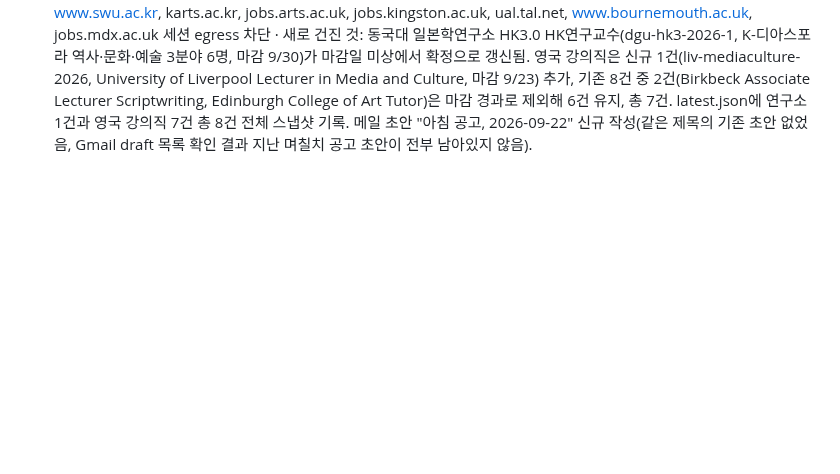
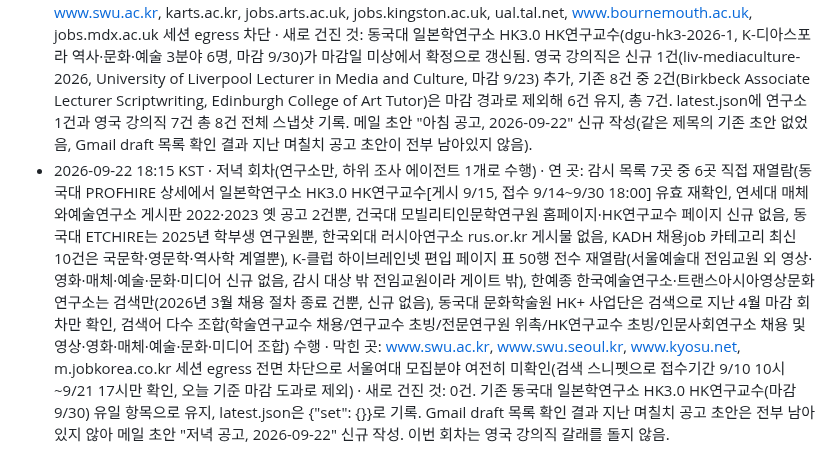
Before and after one commit to eeruwang/loggia, a Markdown page: jobs/log.md, the part around one of its changes. GitHub-like rendering; blank space fills up the shorter version.

Commit message:
jobs: 저녁 회차 로그 추가 (2026-09-22 18:15 KST, 연구소만, 신규 없음)

```diff
--- a/jobs/log.md
+++ b/jobs/log.md
@@ -5,2 +5,3 @@
 - 2026-09-21 18:05 KST · 저녁 회차(연구소만) · 연 곳: 연구소 감시 목록 7곳 중 6곳 WebFetch 직접 재열람(연세대 매체와예술연구소 2022·2023 옛 공고뿐, 건국대 모빌리티인문학연구원 총서 선정·글로벌 모빌리티 콘퍼런스 공지뿐, 동국대 PROFHIRE는 일본학연구소 HK3.0 HK연구교수 335번[게시 9/15] 재확인 외 신규 없음, 동국대 ETCHIRE는 교사채용과 2025년 학부생 연구원뿐, 한국외대 러시아연구소 채용 없음, KADH 채용 카테고리는 연세대·서울시립대·가천대·서강대 디지털역사연구소·한국학중앙연구원·인하대·이화여대뿐이라 분야 불일치로 제외), K-클럽 하이브레인넷 편입 페이지 직접 재열람(국립원예특작과학원·영남대·한밭대·경인교대 등 신규 다수이나 영상·영화·매체·예술·문화·미디어 불일치, 서울예술대 전임교원만 해당하나 감시 목록 밖 전임교원 초빙이라 게이트 밖), 한예종 한국예술연구소·트랜스아시아영상문화연구소는 검색만(3월 면접일정 공고뿐, 신규 없음), 서울여대는 www.swu.ac.kr 접속 차단으로 검색으로만 재확인(접수기간 9/10 10시~9/21 17시 그대로), 검색어 다수 조합(학술연구교수 채용/연구교수 초빙/전문연구원 위촉/HK연구교수 초빙/인문사회연구소 채용 및 영상·영화·매체·예술·문화·미디어 조합) 수행 · 막힌 곳: www.swu.ac.kr, karts.ac.kr 세션 egress 전면 차단 · 새로 건진 것: 0건. 기존 동국대 일본학연구소 HK연구교수(마감일 미상)만 유지, 서울여대 2027학년도 1학기 교수초빙은 접수마감 9/21 17시가 지나 이번 회차부터 제외. latest.json은 {"set": {}}로 기록. 메일 초안 "저녁 공고, 2026-09-21" 신규 작성(같은 제목의 기존 초안 없었음). 이번 회차는 영국 강의직 갈래를 돌지 않음.
 - 2026-09-22 03:05 KST · 아침 회차(정규 예정 시각 09:00에서 벗어나 이 시각에 실행됨, 두 갈래 모두 돎, 2개 하위 조사 에이전트로 병렬 수행) · 연 곳: 연구소 감시 목록 7곳 중 6곳 직접 재열람(연세대 매체와예술연구소 옛 공고뿐, 건국대 모빌리티인문학연구원 공고 없음, 동국대 PROFHIRE에서 일본학연구소 HK3.0 HK연구교수 상세 페이지를 원문 HTML에서 링크를 추출해 직접 확인, ETCHIRE는 무관한 채용뿐, 한국외대 러시아연구소 채용 없음, KADH는 전부 마감 경과 또는 분야 불일치), 경북대·조선대·전북대·전남대 학술연구교수 공고를 검색으로 찾아 원문 대조했으나 전부 마감 경과, 서강대 디지털역사연구소는 원문(sgdh.sogang.ac.kr) 대조 결과 9/14 마감으로 검색 스니펫의 날짜 오류를 정정, K-클럽 하이브레인넷 편입 페이지 최근 50건 직접 재열람(신규 없음), 한예종은 karts.ac.kr 완전 차단으로 검색만 수행했고 출처 불명 공고는 채택하지 않음, 서울여대는 www.swu.ac.kr 완전 차단으로 kyosu.net 검색만(접수 9/10~9/21 17시로 이미 마감 확인), 영국 강의직은 jobs.ac.uk 불린 검색어 다수와 Kingston·UAL·Goldsmiths·RCA·UCL 채용 페이지 직접 열람 수행 · 막힌 곳: www.swu.ac.kr, karts.ac.kr, jobs.arts.ac.uk, jobs.kingston.ac.uk, ual.tal.net, www.bournemouth.ac.uk, jobs.mdx.ac.uk 세션 egress 차단 · 새로 건진 것: 동국대 일본학연구소 HK3.0 HK연구교수(dgu-hk3-2026-1, K-디아스포라 역사·문화·예술 3분야 6명, 마감 9/30)가 마감일 미상에서 확정으로 갱신됨. 영국 강의직은 신규 1건(liv-mediaculture-2026, University of Liverpool Lecturer in Media and Culture, 마감 9/23) 추가, 기존 8건 중 2건(Birkbeck Associate Lecturer Scriptwriting, Edinburgh College of Art Tutor)은 마감 경과로 제외해 6건 유지, 총 7건. latest.json에 연구소 1건과 영국 강의직 7건 총 8건 전체 스냅샷 기록. 메일 초안 "아침 공고, 2026-09-22" 신규 작성(같은 제목의 기존 초안 없었음, Gmail draft 목록 확인 결과 지난 며칠치 공고 초안이 전부 남아있지 않음).
+- 2026-09-22 18:15 KST · 저녁 회차(연구소만, 하위 조사 에이전트 1개로 수행) · 연 곳: 감시 목록 7곳 중 6곳 직접 재열람(동국대 PROFHIRE 상세에서 일본학연구소 HK3.0 HK연구교수[게시 9/15, 접수 9/14~9/30 18:00] 유효 재확인, 연세대 매체와예술연구소 게시판 2022·2023 옛 공고 2건뿐, 건국대 모빌리티인문학연구원 홈페이지·HK연구교수 페이지 신규 없음, 동국대 ETCHIRE는 2025년 학부생 연구원뿐, 한국외대 러시아연구소 rus.or.kr 게시물 없음, KADH 채용job 카테고리 최신 10건은 국문학·영문학·역사학 계열뿐), K-클럽 하이브레인넷 편입 페이지 표 50행 전수 재열람(서울예술대 전임교원 외 영상·영화·매체·예술·문화·미디어 신규 없음, 감시 대상 밖 전임교원이라 게이트 밖), 한예종 한국예술연구소·트랜스아시아영상문화연구소는 검색만(2026년 3월 채용 절차 종료 건뿐, 신규 없음), 동국대 문화학술원 HK+ 사업단은 검색으로 지난 4월 마감 회차만 확인, 검색어 다수 조합(학술연구교수 채용/연구교수 초빙/전문연구원 위촉/HK연구교수 초빙/인문사회연구소 채용 및 영상·영화·매체·예술·문화·미디어 조합) 수행 · 막힌 곳: www.swu.ac.kr, www.swu.seoul.kr, www.kyosu.net, m.jobkorea.co.kr 세션 egress 전면 차단으로 서울여대 모집분야 여전히 미확인(검색 스니펫으로 접수기간 9/10 10시~9/21 17시만 확인, 오늘 기준 마감 도과로 제외) · 새로 건진 것: 0건. 기존 동국대 일본학연구소 HK3.0 HK연구교수(마감 9/30) 유일 항목으로 유지, latest.json은 {"set": {}}로 기록. Gmail draft 목록 확인 결과 지난 며칠치 공고 초안은 전부 남아있지 않아 메일 초안 "저녁 공고, 2026-09-22" 신규 작성. 이번 회차는 영국 강의직 갈래를 돌지 않음.
```
Also changed, not shown: other parts of jobs/log.md (+1 -1 lines).
